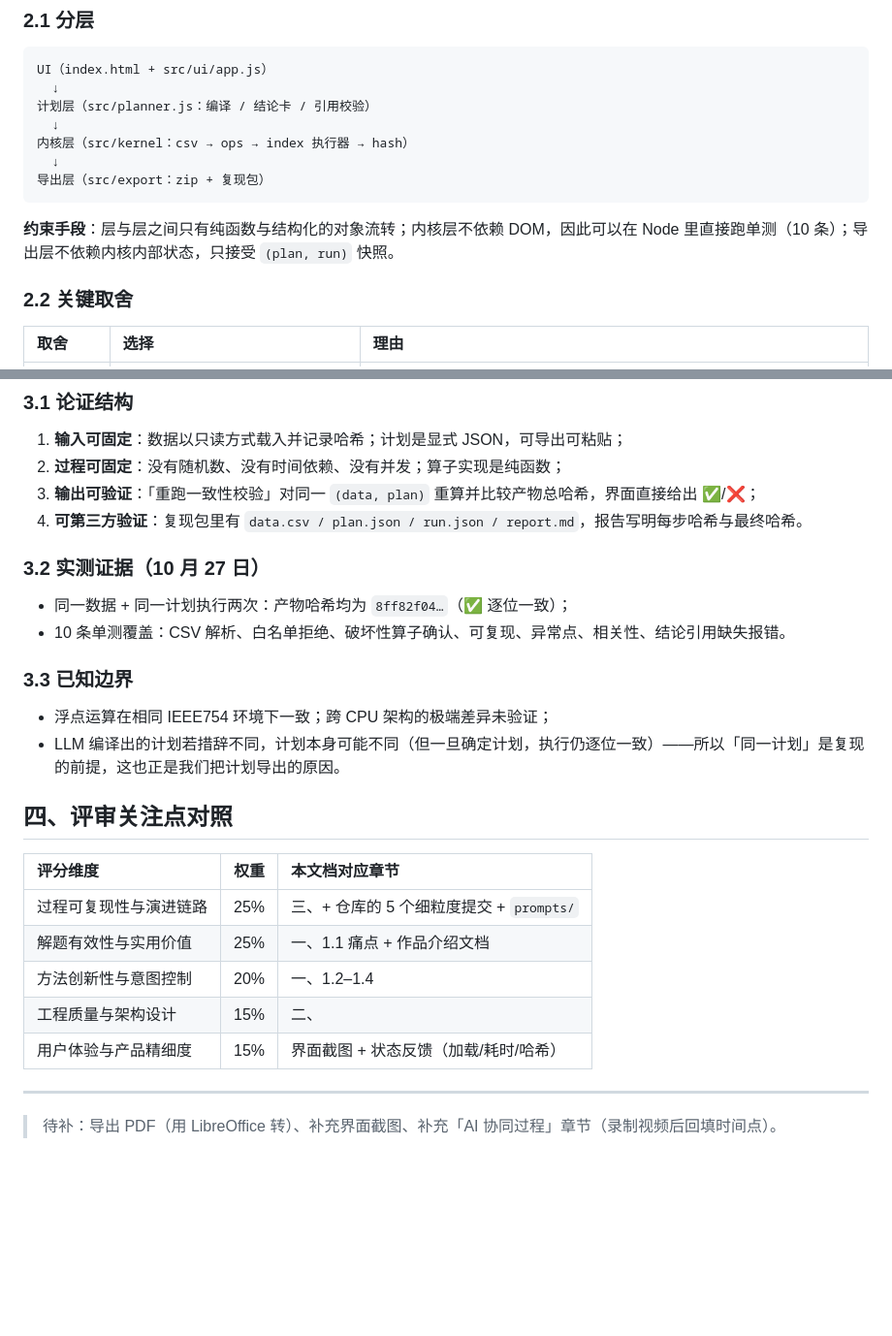
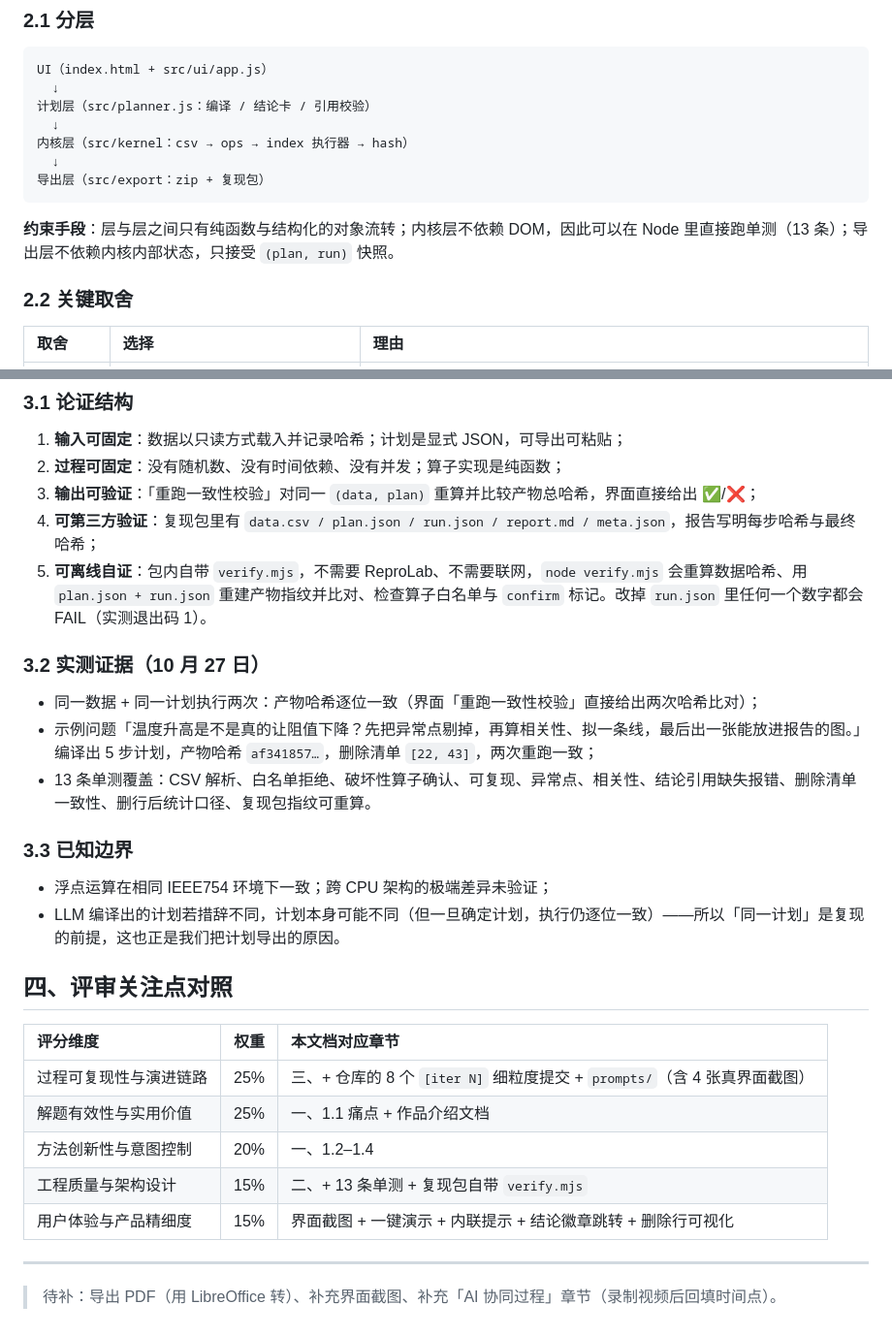
Before and after one commit to 9568138-cloud/reprolab, a Markdown page: docs/技术文档.md, 2 parts joined by grey strips. Shown at 97% size. Drawn GitHub-style; blank space fills up the shorter version.

````diff
--- a/docs/技术文档.md
+++ b/docs/技术文档.md
@@ -52,7 +52,7 @@ UI（index.html + src/ui/app.js）
 导出层（src/export：zip + 复现包）
 ```
 
-**约束手段**：层与层之间只有纯函数与结构化的对象流转；内核层不依赖 DOM，因此可以在 Node 里直接跑单测（10 条）；导出层不依赖内核内部状态，只接受 `(plan, run)` 快照。
+**约束手段**：层与层之间只有纯函数与结构化的对象流转；内核层不依赖 DOM，因此可以在 Node 里直接跑单测（13 条）；导出层不依赖内核内部状态，只接受 `(plan, run)` 快照。
 
 ### 2.2 关键取舍
 
@@ -77,12 +77,14 @@ UI（index.html + src/ui/app.js）
 1. **输入可固定**：数据以只读方式载入并记录哈希；计划是显式 JSON，可导出可粘贴；
 2. **过程可固定**：没有随机数、没有时间依赖、没有并发；算子实现是纯函数；
 3. **输出可验证**：「重跑一致性校验」对同一 `(data, plan)` 重算并比较产物总哈希，界面直接给出 ✅/❌；
-4. **可第三方验证**：复现包里有 `data.csv / plan.json / run.json / report.md`，报告写明每步哈希与最终哈希。
+4. **可第三方验证**：复现包里有 `data.csv / plan.json / run.json / report.md / meta.json`，报告写明每步哈希与最终哈希；
+5. **可离线自证**：包内自带 `verify.mjs`，不需要 ReproLab、不需要联网，`node verify.mjs` 会重算数据哈希、用 `plan.json + run.json` 重建产物指纹并比对、检查算子白名单与 `confirm` 标记。改掉 `run.json` 里任何一个数字都会 FAIL（实测退出码 1）。
 
 ### 3.2 实测证据（10 月 27 日）
 
-- 同一数据 + 同一计划执行两次：产物哈希均为 `8ff82f04…`（✅ 逐位一致）；
-- 10 条单测覆盖：CSV 解析、白名单拒绝、破坏性算子确认、可复现、异常点、相关性、结论引用缺失报错。
+- 同一数据 + 同一计划执行两次：产物哈希逐位一致（界面「重跑一致性校验」直接给出两次哈希比对）；
+- 示例问题「温度升高是不是真的让阻值下降？先把异常点剔掉，再算相关性、拟一条线，最后出一张能放进报告的图。」编译出 5 步计划，产物哈希 `af341857…`，删除清单 `[22, 43]`，两次重跑一致；
+- 13 条单测覆盖：CSV 解析、白名单拒绝、破坏性算子确认、可复现、异常点、相关性、结论引用缺失报错、删除清单一致性、删行后统计口径、复现包指纹可重算。
 
 ### 3.3 已知边界
 
@@ -93,11 +95,11 @@ UI（index.html + src/ui/app.js）
 
 | 评分维度 | 权重 | 本文档对应章节 |
 | :-- | --: | :-- |
-| 过程可复现性与演进链路 | 25% | 三、+ 仓库的 5 个细粒度提交 + `prompts/` |
+| 过程可复现性与演进链路 | 25% | 三、+ 仓库的 8 个 `[iter N]` 细粒度提交 + `prompts/`（含 4 张真界面截图） |
 | 解题有效性与实用价值 | 25% | 一、1.1 痛点 + 作品介绍文档 |
 | 方法创新性与意图控制 | 20% | 一、1.2–1.4 |
-| 工程质量与架构设计 | 15% | 二、 |
-| 用户体验与产品精细度 | 15% | 界面截图 + 状态反馈（加载/耗时/哈希） |
+| 工程质量与架构设计 | 15% | 二、+ 13 条单测 + 复现包自带 `verify.mjs` |
+| 用户体验与产品精细度 | 15% | 界面截图 + 一键演示 + 内联提示 + 结论徽章跳转 + 删除行可视化 |
 
 ---
 
````
Also changed, not shown: README.md (+24 -8 lines), prompts/README.md (+19 -0 lines).
